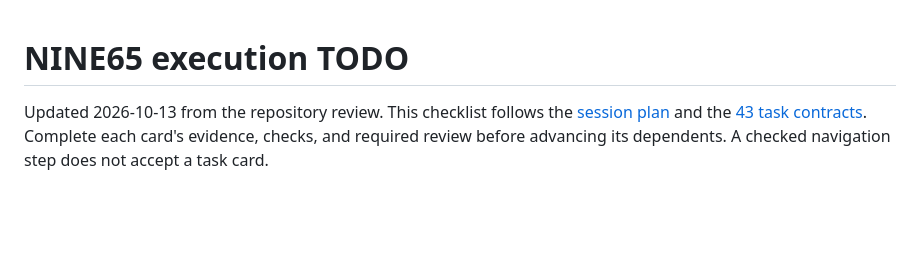
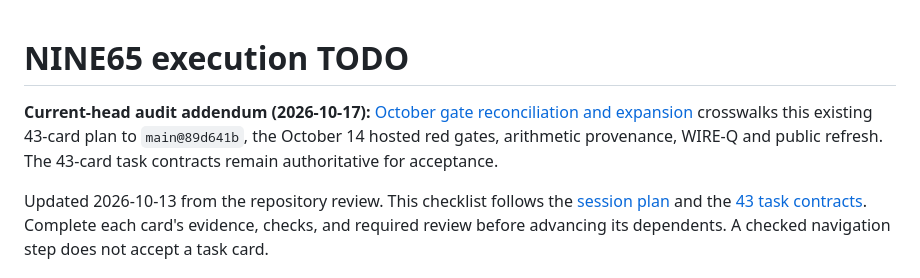
Before and after one commit to Skyelabz210/NINE65_v7, a Markdown page: TODO.md, the part around the change. Drawn GitHub-style; blank space fills up the shorter version.

Commit message:
docs: expose current acceptance crosswalk and scope historical bootstrap contract

```diff
--- a/TODO.md
+++ b/TODO.md
@@ -1,4 +1,6 @@
 # NINE65 execution TODO
+
+**Current-head audit addendum (2026-10-17):** [October gate reconciliation and expansion](docs/execution/2026-10-17/GATE_RECONCILIATION_AND_EXPANSION.md) crosswalks this existing 43-card plan to `main@89d641b`, the October 14 hosted red gates, arithmetic provenance, WIRE-Q and public refresh. The 43-card task contracts remain authoritative for acceptance.
 
 Updated 2026-10-13 from the repository review. This checklist follows the
 [session plan](docs/execution/2026-10-06/SESSION_PLAN.md) and the
```
